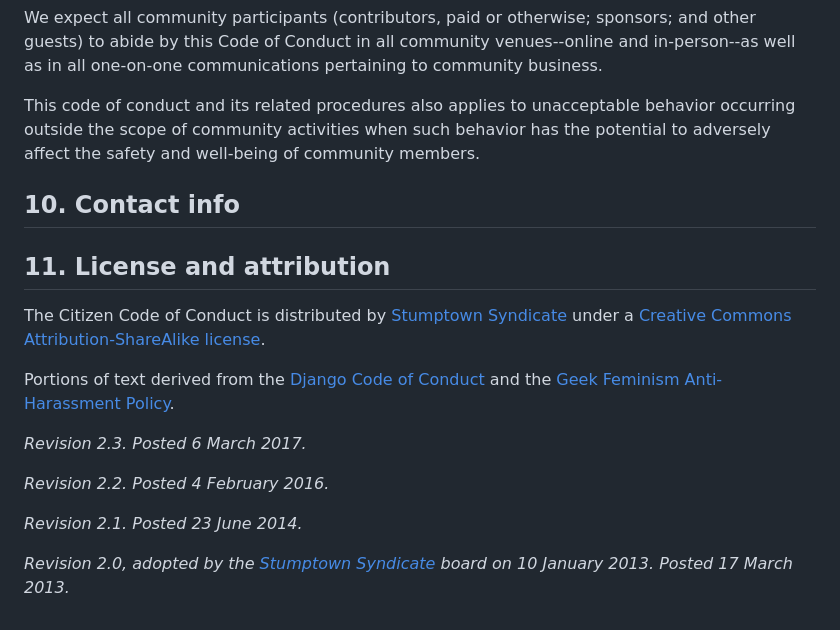
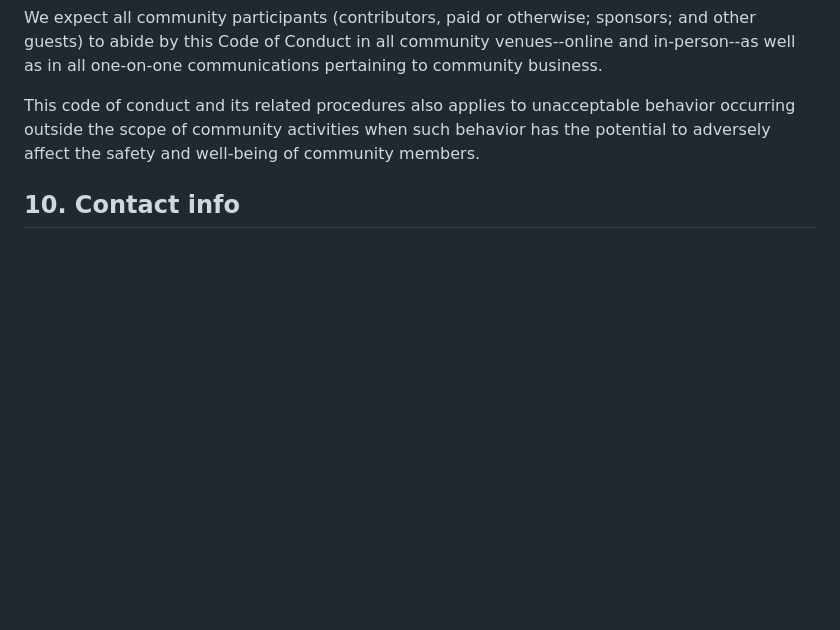
Before and after one commit to gasterikuri/project-black-raven-site, a Markdown page: CODE_OF_CONDUCT.md, the part around the change. GitHub-like rendering; blank space fills up the shorter version.

```diff
--- a/CODE_OF_CONDUCT.md
+++ b/CODE_OF_CONDUCT.md
@@ -76,19 +76,3 @@ We expect all community participants (contributors, paid or otherwise; sponsors;
 This code of conduct and its related procedures also applies to unacceptable behavior occurring outside the scope of community activities when such behavior has the potential to adversely affect the safety and well-being of community members.
 
 ## 10. Contact info
-
-
-
-## 11. License and attribution
-
-The Citizen Code of Conduct is distributed by [Stumptown Syndicate](http://stumptownsyndicate.org) under a [Creative Commons Attribution-ShareAlike license](http://creativecommons.org/licenses/by-sa/3.0/).
-
-Portions of text derived from the [Django Code of Conduct](https://www.djangoproject.com/conduct/) and the [Geek Feminism Anti-Harassment Policy](http://geekfeminism.wikia.com/wiki/Conference_anti-harassment/Policy).
-
-_Revision 2.3. Posted 6 March 2017._
-
-_Revision 2.2. Posted 4 February 2016._
-
-_Revision 2.1. Posted 23 June 2014._
-
-_Revision 2.0, adopted by the [Stumptown Syndicate](http://stumptownsyndicate.org) board on 10 January 2013. Posted 17 March 2013._
```
